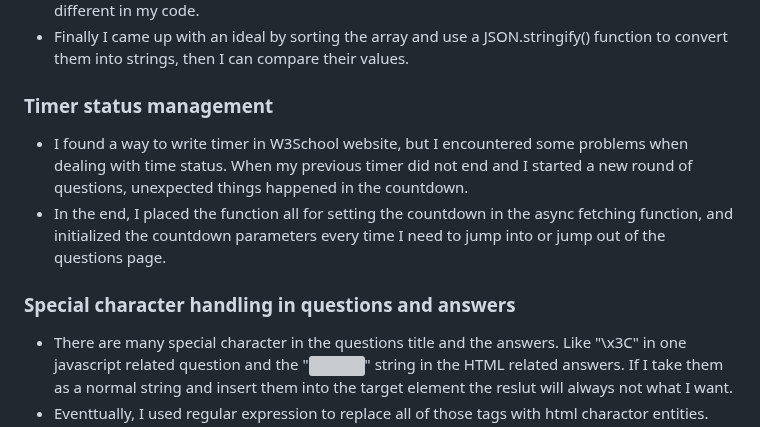
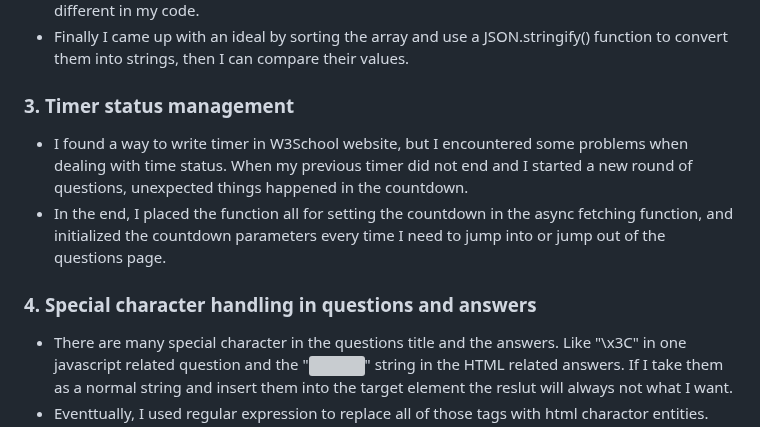
Before and after one commit to QingjieShen/quize_app, a Markdown page: README.md, the part around one of its changes. GitHub-like rendering; grey boxes are pictures that could not be loaded.

```diff
--- a/README.md
+++ b/README.md
@@ -46,10 +44,10 @@
 - In my custom data, I stored the correct answers and the user choosen answers in different arrays. When I'm trying to compare those 2 arrays with a "if (array_a === array_b)" statement, the result will always be false. By doing some research I found that when I'm using if (array_a === array_b) to compare 2 arrays I'm actually comparing their address which should be always different in my code.
 - Finally I came up with an ideal by sorting the array and use a JSON.stringify() function to convert them into strings, then I can compare their values.
 
-### Timer status management
+### 3. Timer status management
 - I found a way to write timer in W3School website, but I encountered some problems when dealing with time status. When my previous timer did not end and I started a new round of questions, unexpected things happened in the countdown.
 - In the end, I placed the function all for setting the countdown in the async fetching function, and initialized the countdown parameters every time I need to jump into or jump out of the questions page.
 
-### Special character handling in questions and answers
+### 4. Special character handling in questions and answers
 - There are many special character in the questions title and the answers. Like "\x3C" in one javascript related question and the "<img src="" alt="">" string in the HTML related answers. If I take them as a normal string and insert them into the target element the reslut will always not what I want.
 - Eventtually, I used regular expression to replace all of those tags with html charactor entities.
```
Also changed, not shown: other parts of README.md (+16 -18 lines).
